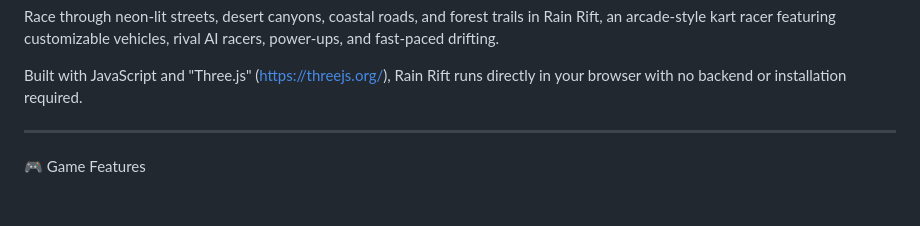
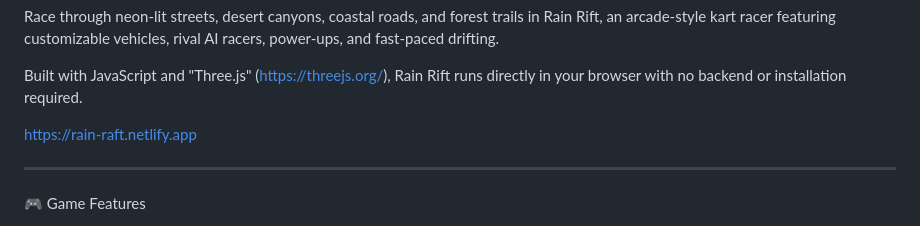
Before and after one commit to zunnorain700-beep/rain-rift, a Markdown page: README.md, the part around the change. Drawn GitHub-style; blank space fills up the shorter version.

```diff
--- a/README.md
+++ b/README.md
@@ -7,6 +7,9 @@ Created by Zunnorain Carti
 Race through neon-lit streets, desert canyons, coastal roads, and forest trails in Rain Rift, an arcade-style kart racer featuring customizable vehicles, rival AI racers, power-ups, and fast-paced drifting.
 
 Built with JavaScript and "Three.js" (https://threejs.org/), Rain Rift runs directly in your browser with no backend or installation required.
+
+
+https://rain-raft.netlify.app
 
 ---
 
```
